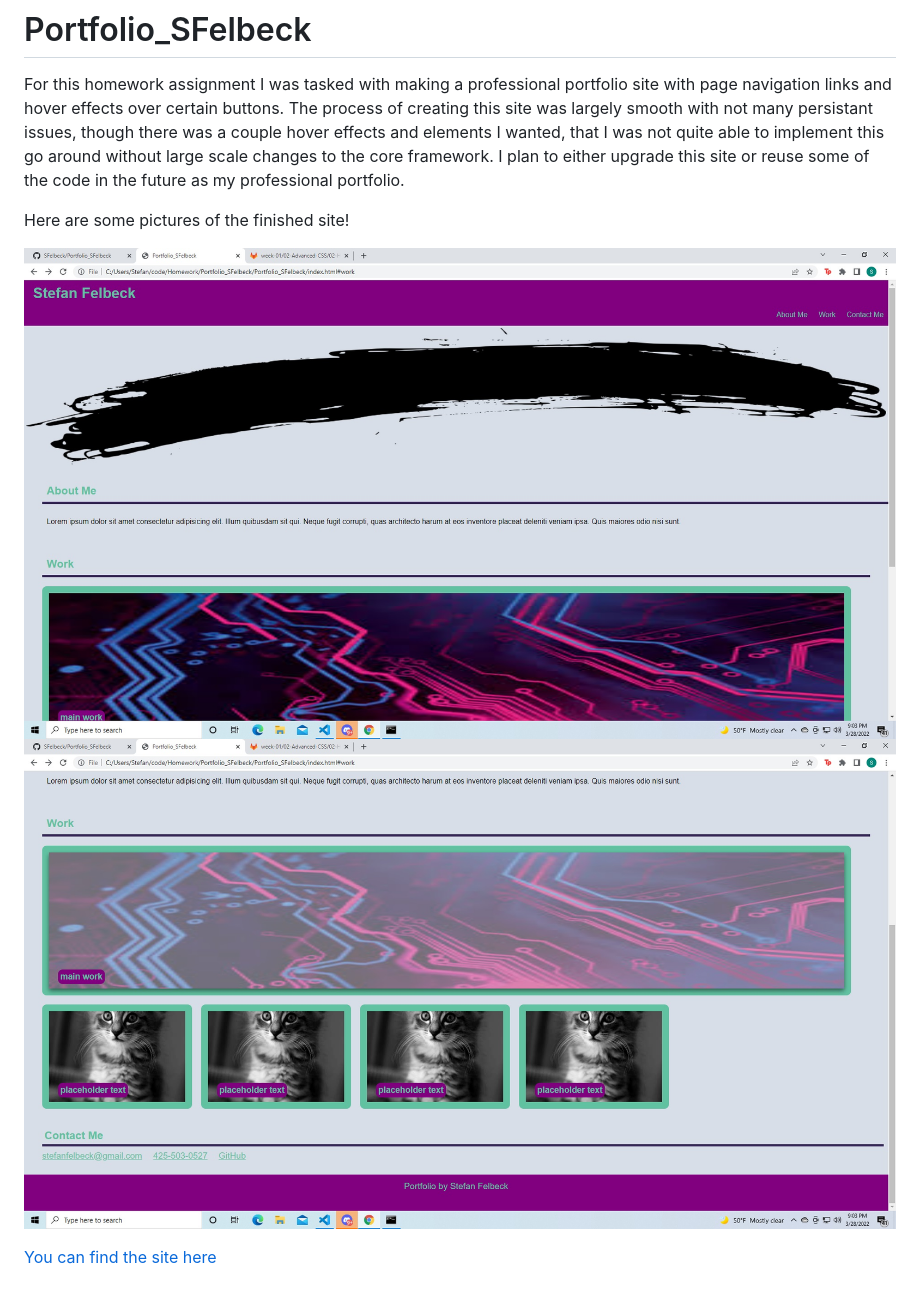
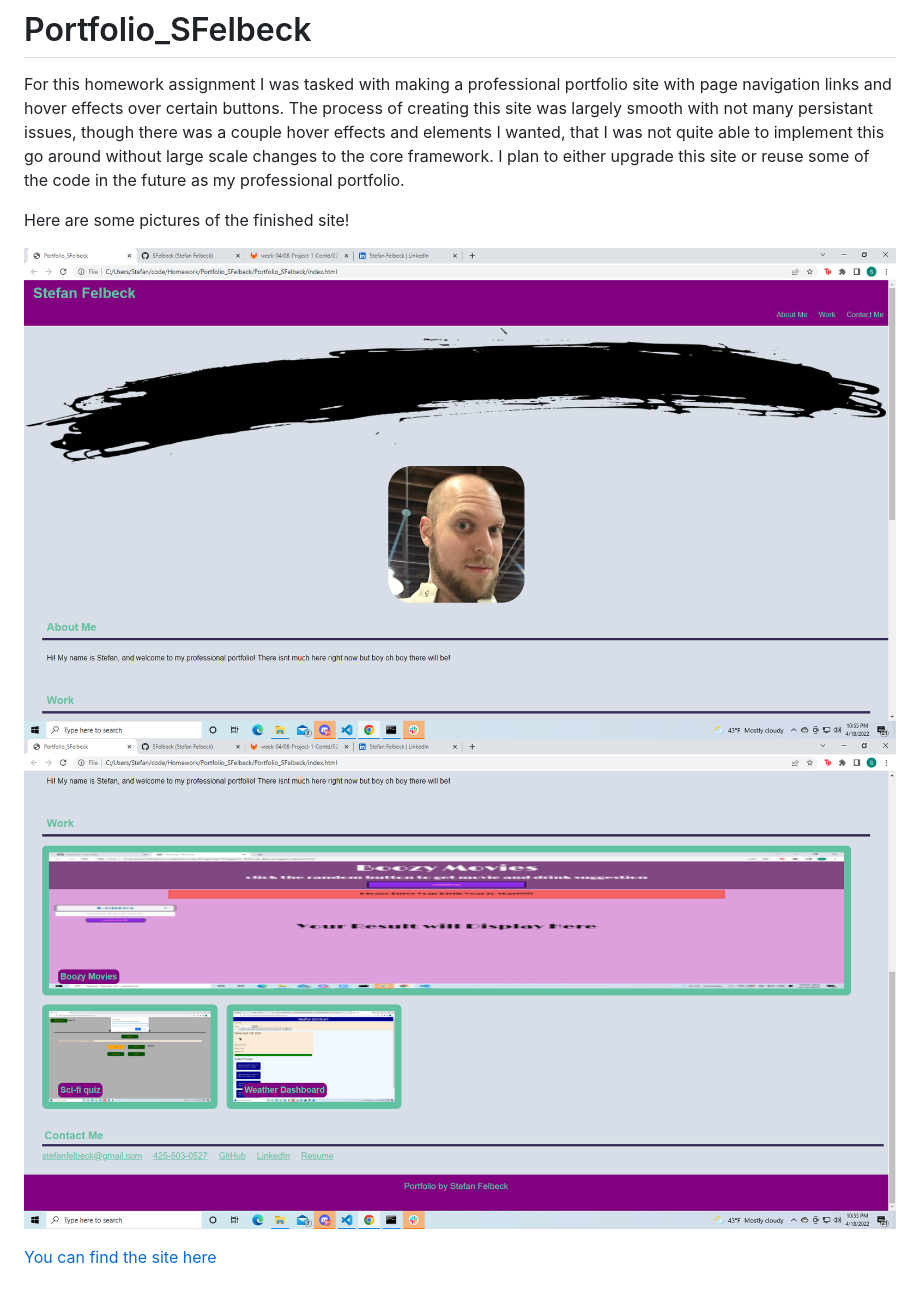
Before and after one commit to SFelbeck/Portfolio_SFelbeck, a Markdown page: README.md, the part around the change. Rendered like a GitHub page; pictures changed too: assets/assets/bottom_screenshot.jpg (deleted), assets/assets/bottom_screenshot.png (added), assets/assets/top_screenshot.jpg (deleted).

```diff
--- a/README.md
+++ b/README.md
@@ -6,7 +6,7 @@ I plan to either upgrade this site or reuse some of the code in the future as my
 
 Here are some pictures of the finished site!
 
-![screenshot](./assets/assets/top_screenshot.jpg)
-![screenshot](./assets/assets/bottom_screenshot.jpg)
+![screenshot](./assets/assets/top_screenshot.png)
+![screenshot](./assets/assets/bottom_screenshot.png)
 
 <a href="https://sfelbeck.github.io/Portfolio_SFelbeck/">You can find the site here</a>
```
Also changed, not shown: assets/assets/60100563936__D1A41A9A-F3C0-4440-85FF-E12C2A9B3511.jpg (added), 3 other files.
